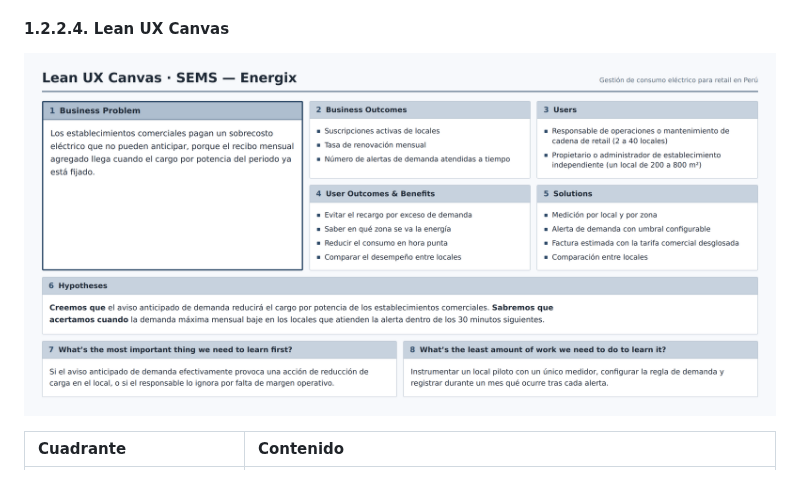
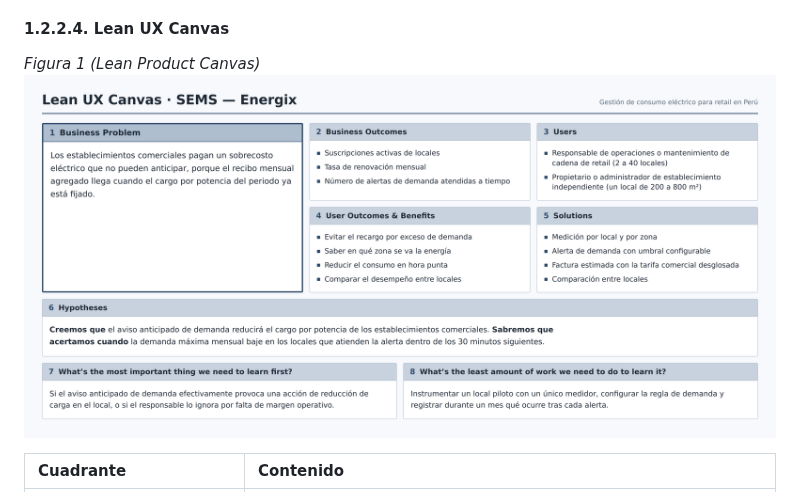
Before and after one commit to SEMS-Diseno-de-Experimentos/SEMS-Report, a Markdown page: README.md, the part around one of its changes. GitHub-like rendering.

```diff
--- a/README.md
+++ b/README.md
@@ -250,7 +250,8 @@ suministro en categoría tarifaria con cargo por potencia.
 
 #### 1.2.2.4. Lean UX Canvas
 
-![uxCanva](assets/uxCanva.png)
+*Figura 1 (Lean Product Canvas)*
+<img src="assets/images/figures/01-uxcanva.png" alt="uxCanva" style="width: 100vw;">
 
 | Cuadrante | Contenido |
 | :-- | :-- |
```
Also changed, not shown: other parts of README.md (+12 -10 lines), assets/images/figures/01-uxcanva.png (renamed from assets/uxCanva.png), assets/images/figures/02-user-persona-1.png (added), assets/images/figures/03-user-persona-2.png (added), 4 other files.
